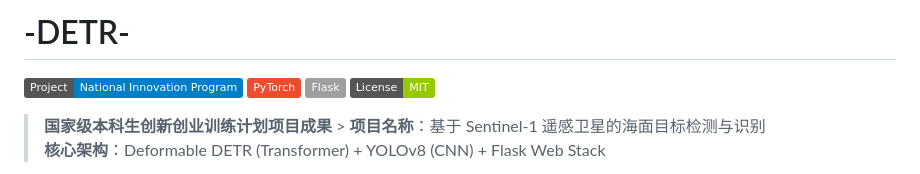
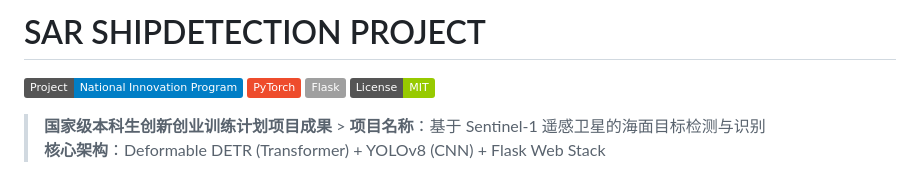
Before and after one commit to Bighandsome-handsome/-DETR-, a Markdown page: README.md, the part around the change. Rendered like a GitHub page; badges without logos.

```diff
--- a/README.md
+++ b/README.md
@@ -1,4 +1,4 @@
-# -DETR-
+# SAR SHIPDETECTION PROJECT
 [![Project Status](https://img.shields.io/badge/Project-National_Innovation_Program-blue)](https://github.com/your-username/Sentinel-ShipDet)
 [![Framework](https://img.shields.io/badge/PyTorch-ee4c2c?logo=pytorch)](https://pytorch.org/)
 [![Backend](https://img.shields.io/badge/Flask-lightgrey?logo=flask)](https://flask.palletsprojects.com/)
```
